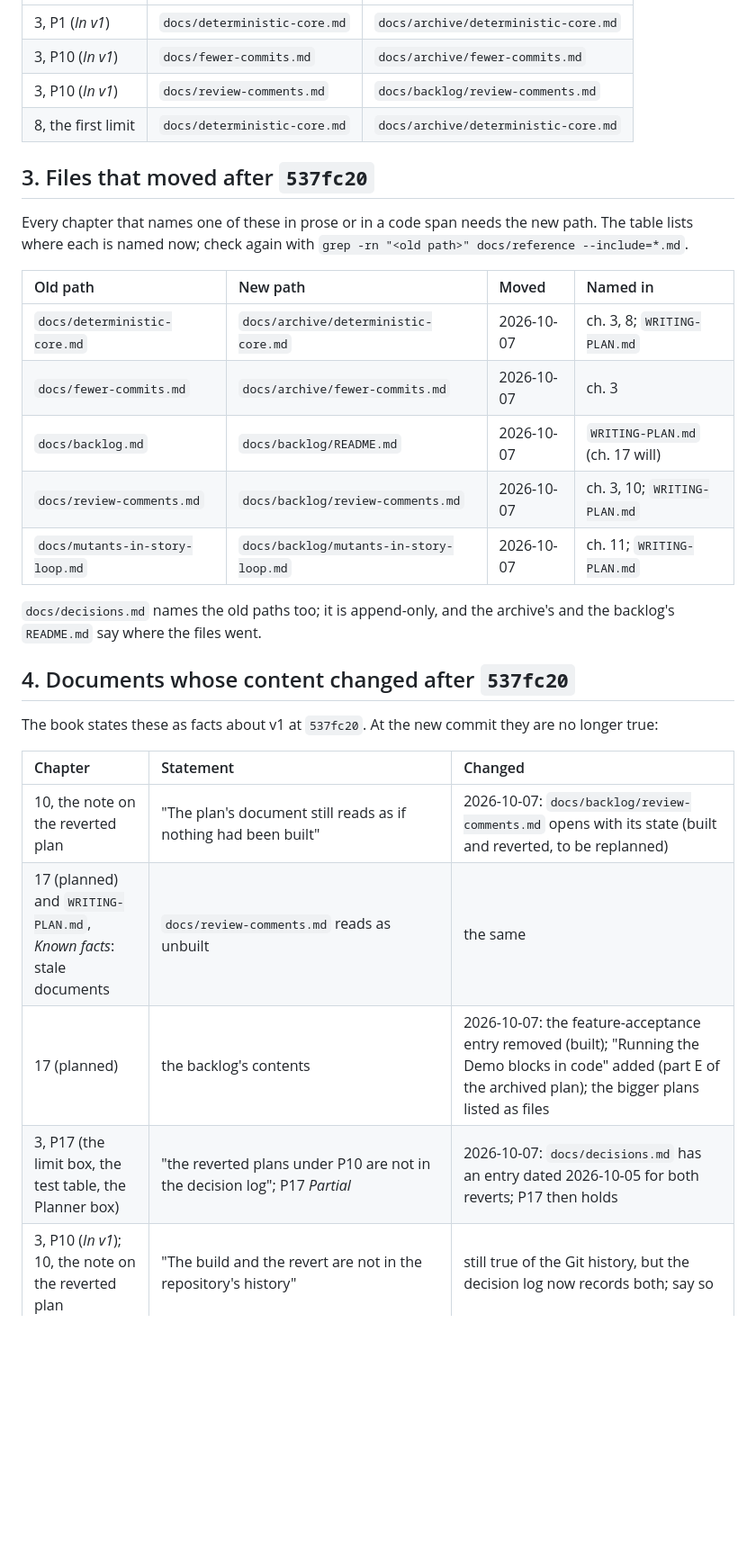
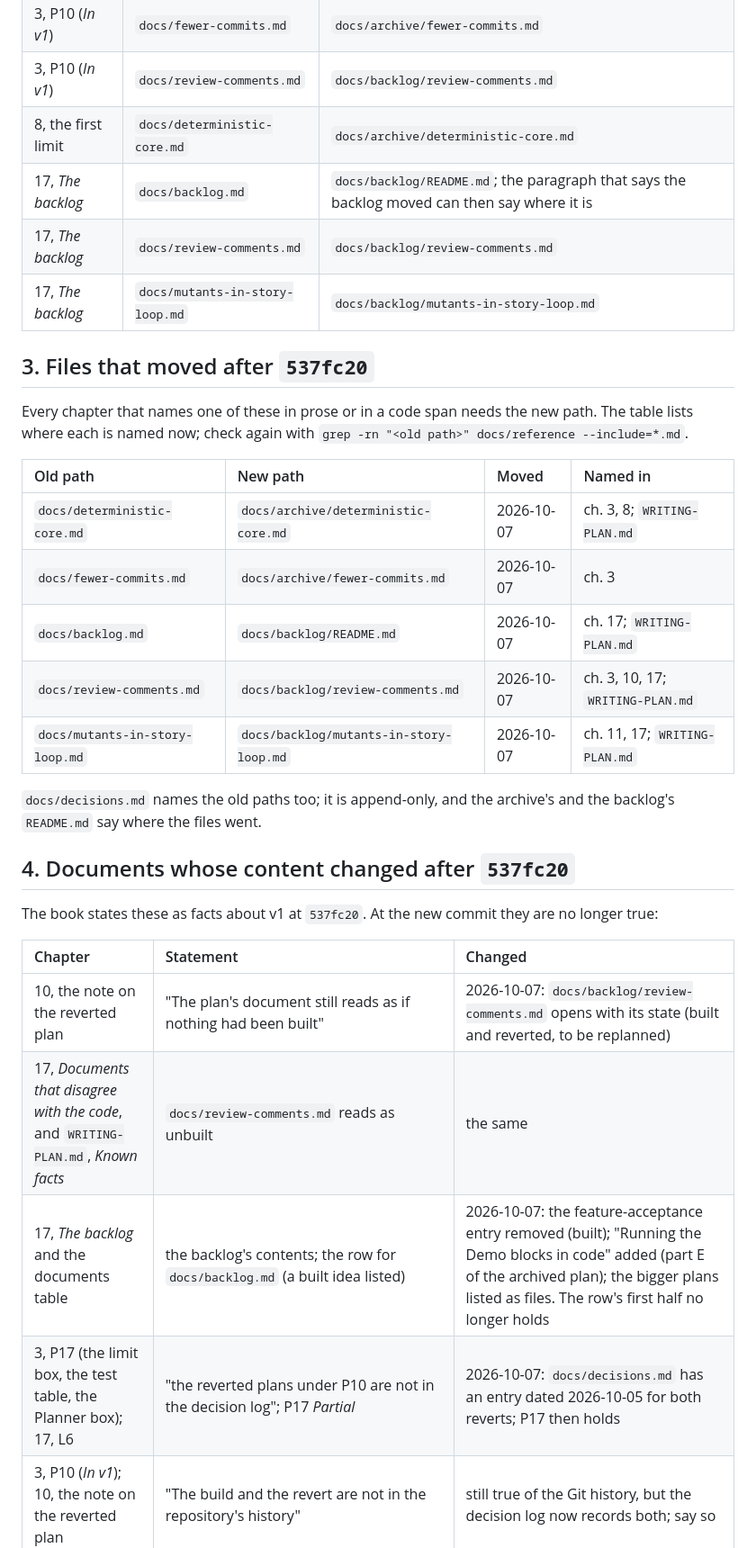
Before and after one commit to pkrahmer/factory, a Markdown page: docs/reference/RETARGET.md, the part around one of its changes. Shown at 90% size. Rendered like a GitHub page; blank space fills up the shorter version.

Commit message:
Reference, chapter 17: limits and backlog
Every v1 limit of chapters 1 to 16 in one table, L1 to L74, with its
chapter, the principle it weakens and a severity; the ten high limits in
three groups; the documents that disagree with the code; the backlog as
it stood at 537fc20; the design decisions v1 left open. The retarget
list names the links pinned to the old backlog paths.

Co-Authored-By: Claude Opus 5.5 <noreply@anthropic.com>

```diff
--- a/docs/reference/RETARGET.md
+++ b/docs/reference/RETARGET.md
@@ -22,6 +22,9 @@ These link to a file at its old path at `537fc20`, because it has moved since. F
 | 3, P10 (*In v1*) | `docs/fewer-commits.md` | `docs/archive/fewer-commits.md` |
 | 3, P10 (*In v1*) | `docs/review-comments.md` | `docs/backlog/review-comments.md` |
 | 8, the first limit | `docs/deterministic-core.md` | `docs/archive/deterministic-core.md` |
+| 17, *The backlog* | `docs/backlog.md` | `docs/backlog/README.md`; the paragraph that says the backlog moved can then say where it is |
+| 17, *The backlog* | `docs/review-comments.md` | `docs/backlog/review-comments.md` |
+| 17, *The backlog* | `docs/mutants-in-story-loop.md` | `docs/backlog/mutants-in-story-loop.md` |
 
 ## 3. Files that moved after `537fc20`
 
@@ -31,9 +34,9 @@ Every chapter that names one of these in prose or in a code span needs the new p
 | :- | :- | :- | :- |
 | `docs/deterministic-core.md` | `docs/archive/deterministic-core.md` | 2026-10-07 | ch. 3, 8; `WRITING-PLAN.md` |
 | `docs/fewer-commits.md` | `docs/archive/fewer-commits.md` | 2026-10-07 | ch. 3 |
-| `docs/backlog.md` | `docs/backlog/README.md` | 2026-10-07 | `WRITING-PLAN.md` (ch. 17 will) |
-| `docs/review-comments.md` | `docs/backlog/review-comments.md` | 2026-10-07 | ch. 3, 10; `WRITING-PLAN.md` |
-| `docs/mutants-in-story-loop.md` | `docs/backlog/mutants-in-story-loop.md` | 2026-10-07 | ch. 11; `WRITING-PLAN.md` |
+| `docs/backlog.md` | `docs/backlog/README.md` | 2026-10-07 | ch. 17; `WRITING-PLAN.md` |
+| `docs/review-comments.md` | `docs/backlog/review-comments.md` | 2026-10-07 | ch. 3, 10, 17; `WRITING-PLAN.md` |
+| `docs/mutants-in-story-loop.md` | `docs/backlog/mutants-in-story-loop.md` | 2026-10-07 | ch. 11, 17; `WRITING-PLAN.md` |
 
 `docs/decisions.md` names the old paths too; it is append-only, and the archive's and the backlog's `README.md` say where the files went.
 
@@ -44,7 +47,7 @@ The book states these as facts about v1 at `537fc20`. At the new commit they are
 | Chapter | Statement | Changed |
 | :- | :- | :- |
 | 10, the note on the reverted plan | "The plan's document still reads as if nothing had been built" | 2026-10-07: `docs/backlog/review-comments.md` opens with its state (built and reverted, to be replanned) |
-| 17 (planned) and `WRITING-PLAN.md`, *Known facts*: stale documents | `docs/review-comments.md` reads as unbuilt | the same |
-| 17 (planned) | the backlog's contents | 2026-10-07: the feature-acceptance entry removed (built); "Running the Demo blocks in code" added (part E of the archived plan); the bigger plans listed as files |
-| 3, P17 (the limit box, the test table, the Planner box) | "the reverted plans under P10 are not in the decision log"; P17 *Partial* | 2026-10-07: `docs/decisions.md` has an entry dated 2026-10-05 for both reverts; P17 then holds |
+| 17, *Documents that disagree with the code*, and `WRITING-PLAN.md`, *Known facts* | `docs/review-comments.md` reads as unbuilt | the same |
+| 17, *The backlog* and the documents table | the backlog's contents; the row for `docs/backlog.md` (a built idea listed) | 2026-10-07: the feature-acceptance entry removed (built); "Running the Demo blocks in code" added (part E of the archived plan); the bigger plans listed as files. The row's first half no longer holds |
+| 3, P17 (the limit box, the test table, the Planner box); 17, L6 | "the reverted plans under P10 are not in the decision log"; P17 *Partial* | 2026-10-07: `docs/decisions.md` has an entry dated 2026-10-05 for both reverts; P17 then holds |
 | 3, P10 (*In v1*); 10, the note on the reverted plan | "The build and the revert are not in the repository's history" | still true of the Git history, but the decision log now records both; say so |
```
Also changed, not shown: other parts of docs/reference/RETARGET.md (+5 -3 lines), 1 other file.
